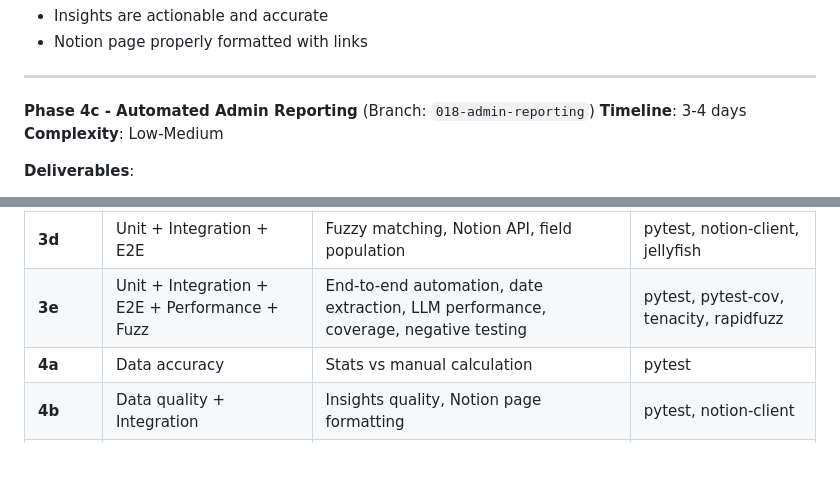
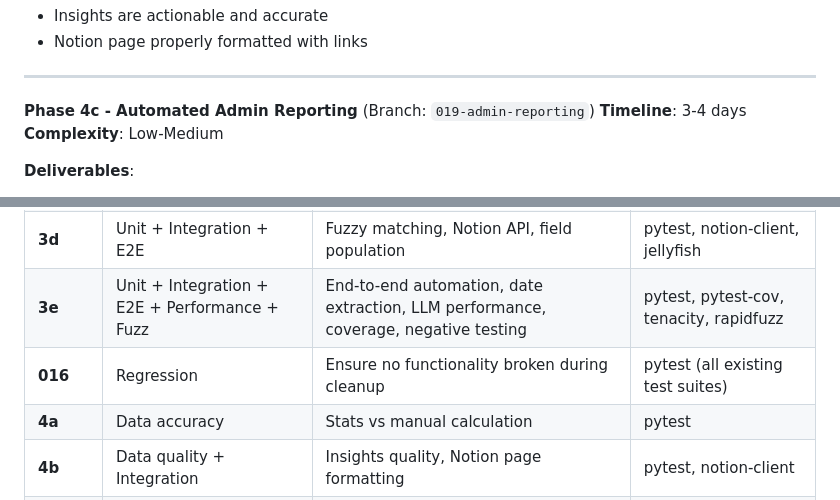
Before and after one commit to limmutable/CollabIQ, a Markdown page: docs/architecture/ROADMAP.md, 2 parts joined by grey strips. Drawn GitHub-style; blank space fills up the shorter version.

```diff
--- a/docs/architecture/ROADMAP.md
+++ b/docs/architecture/ROADMAP.md
@@ -584,7 +627,7 @@ Notion users: ["김철수", "이영희", "박지민"]
 
 ---
 
-**Phase 4c - Automated Admin Reporting** (Branch: `018-admin-reporting`)
+**Phase 4c - Automated Admin Reporting** (Branch: `019-admin-reporting`)
 **Timeline**: 3-4 days
 **Complexity**: Low-Medium
 
@@ -674,6 +719,7 @@ Phase 4c (018-admin-reporting) ← depends on 3a (uses CLI for metrics), 3b (LLM
 | **3c** | Unit + Integration | Metrics calculation, Notion field population, quality reports | pytest, notion-client |
 | **3d** | Unit + Integration + E2E | Fuzzy matching, Notion API, field population | pytest, notion-client, jellyfish |
 | **3e** | Unit + Integration + E2E + Performance + Fuzz | End-to-end automation, date extraction, LLM performance, coverage, negative testing | pytest, pytest-cov, tenacity, rapidfuzz |
+| **016** | Regression | Ensure no functionality broken during cleanup | pytest (all existing test suites) |
 | **4a** | Data accuracy | Stats vs manual calculation | pytest |
 | **4b** | Data quality + Integration | Insights quality, Notion page formatting | pytest, notion-client |
 | **4c** | Unit + Integration | Report generation, email delivery, template rendering | pytest, email testing |
```
Also changed, not shown: other parts of docs/architecture/ROADMAP.md (+63 -17 lines).
